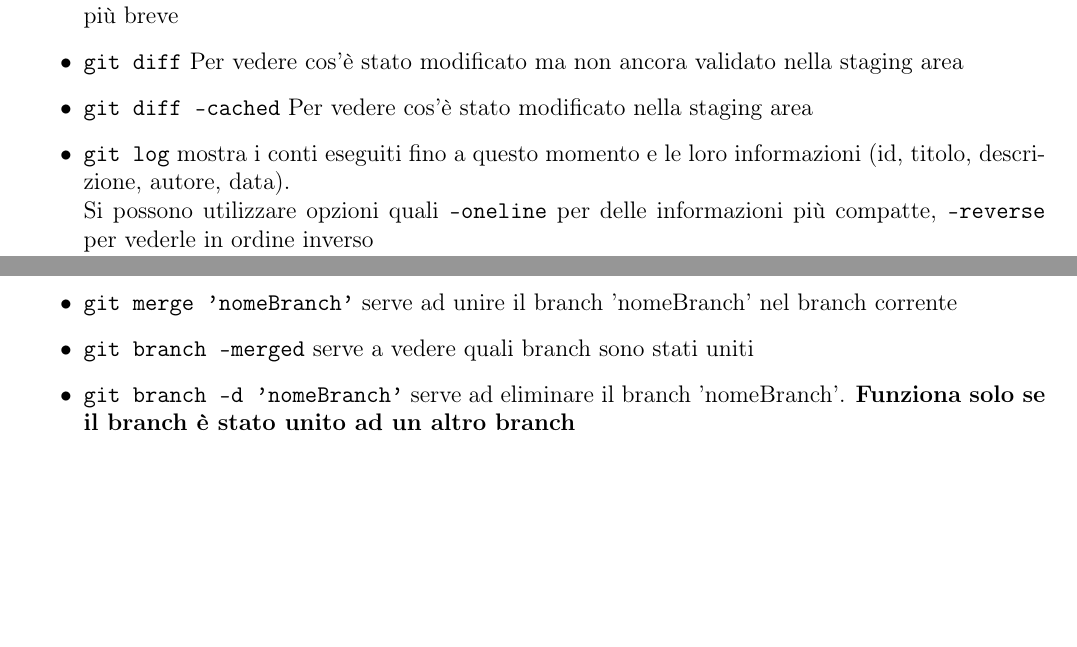
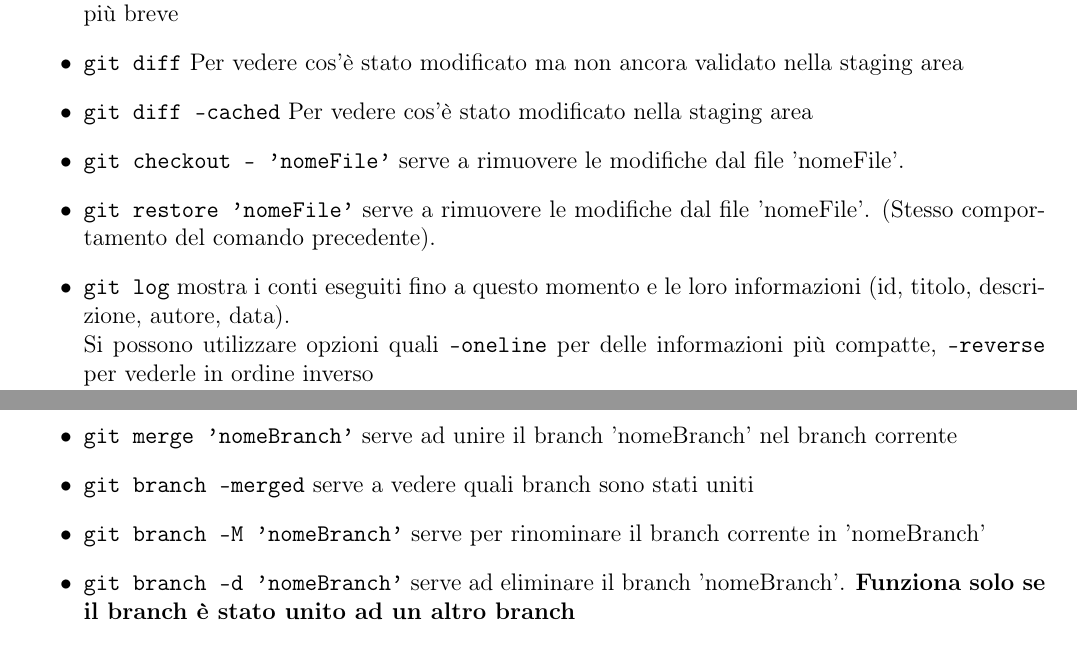
Before and after one commit to Mallow00/git-manual, a LaTeX document (git_manual.tex): two parts of page 7 of 9, joined at a grey line, cut so that both start at the same text, the shorter picture padded with empty space. Compiled offline with pdfLaTeX.

Commit message:
updated manual

```diff
--- a/git_manual.tex
+++ b/git_manual.tex
@@ -147,9 +147,12 @@ Clona il contenuto del repository remoto nella cartella corrente e crea una cart
     \texttt{git status -s} (short version) mostra lo stato dei file all’interno del progetto con una versione più breve
     \item \texttt{git diff} Per vedere cos’è stato modificato ma non ancora validato nella staging area
     \item \texttt{git diff -cached} Per vedere cos’è stato modificato nella staging area
+    \item \texttt{git checkout -- 'nomeFile'} serve a rimuovere le modifiche dal file 'nomeFile'.
+    \item \texttt{git restore 'nomeFile'} serve a rimuovere le modifiche dal file 'nomeFile'. (Stesso comportamento del comando precedente).
     \item \texttt{git log} mostra i conti eseguiti fino a questo momento e le loro informazioni (id, titolo, descrizione, autore, data).\\
-     Si possono utilizzare opzioni quali \texttt{--oneline} per delle informazioni più compatte, \texttt{--reverse} per vederle in ordine inverso\\
-     \texttt{git log -2} Per vedere le ultime 2 modifiche
+    Si possono utilizzare opzioni quali \texttt{--oneline} per delle informazioni più compatte, \texttt{--reverse} per vederle in ordine inverso\\
+    \texttt{git log -2} Per vedere le ultime 2 modifiche
+
 \end{itemize}
 
 \subsection{Comandi Branch}
@@ -160,6 +163,7 @@ Clona il contenuto del repository remoto nella cartella corrente e crea una cart
     \item \texttt{Git checkout -b 'nomeBranch'} crea un nuovo branch 'nomeBranch' e sposta il puntatore HEAD sullo stesso
     \item \texttt{git merge 'nomeBranch'} serve ad unire il branch 'nomeBranch' nel branch corrente
     \item \texttt{git branch --merged} serve a vedere quali branch sono stati uniti
+    \item \texttt{git branch -M 'nomeBranch'} serve per rinominare il branch corrente in 'nomeBranch'
     \item \texttt{git branch -d 'nomeBranch'} serve ad eliminare il branch 'nomeBranch'. \textbf{Funziona solo se il branch è stato unito ad un altro branch}
     \item \texttt{git branch -D 'nomeBranch'} serve ad eliminare il branch 'nomeBranch'
     \item \texttt{git branch --abort} serve ad interrompere il merge pendente tra due branch
```
Also changed, not shown: git_manual.pdf.
